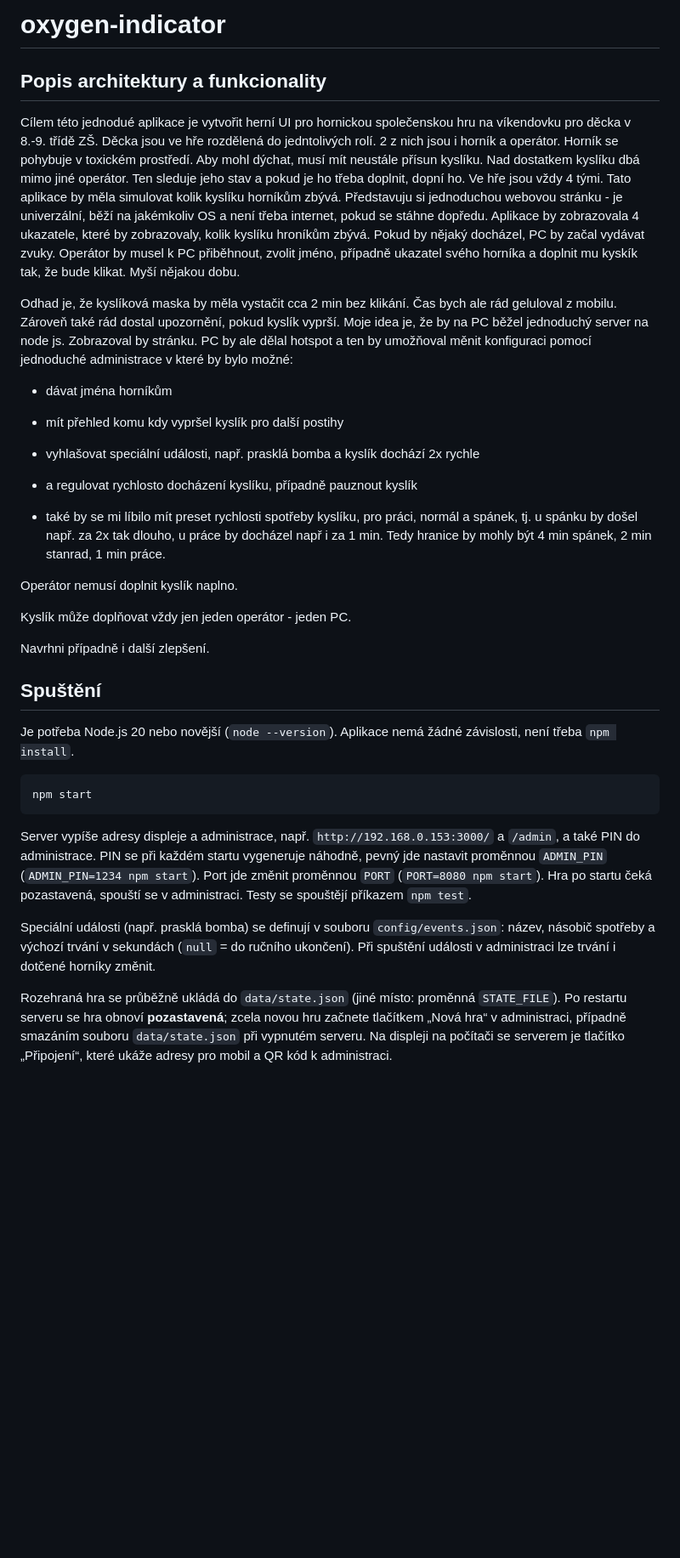
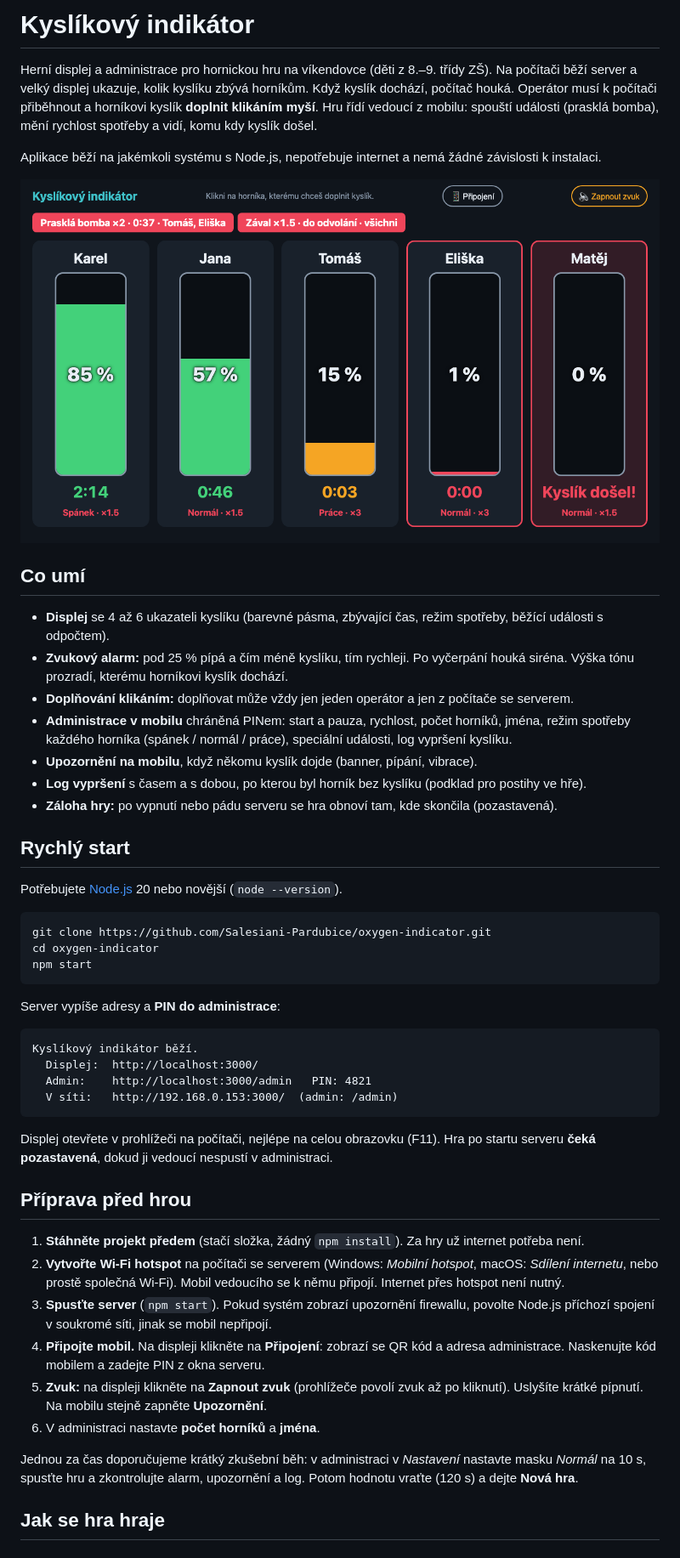
Before and after one commit to Salesiani-Pardubice/oxygen-indicator, a Markdown page: README.md, the part around one of its changes. Shown at 85% size. GitHub-like rendering; pictures changed too: docs/screenshots/displej.png (added); blank space fills up the shorter version.

````diff
--- a/README.md
+++ b/README.md
@@ -1,34 +1,52 @@
-# oxygen-indicator
+# Kyslíkový indikátor
 
+Herní displej a administrace pro hornickou hru na víkendovce (děti z 8.–9. třídy ZŠ). Na počítači běží server a velký displej ukazuje, kolik kyslíku zbývá horníkům. Když kyslík dochází, počítač houká. Operátor musí k počítači přiběhnout a horníkovi kyslík **doplnit klikáním myší**. Hru řídí vedoucí z mobilu: spouští události (prasklá bomba), mění rychlost spotřeby a vidí, komu kdy kyslík došel.
 
-## Popis architektury a funkcionality
+Aplikace běží na jakémkoli systému s Node.js, nepotřebuje internet a nemá žádné závislosti k instalaci.
 
-Cílem této jednodué aplikace je vytvořit herní UI pro hornickou společenskou hru na víkendovku pro děcka v 8.-9. třídě ZŠ. Děcka jsou ve hře rozdělená do jedntolivých rolí. 2 z nich jsou i horník a operátor. Horník se pohybuje v toxickém prostředí. Aby mohl dýchat, musí mít neustále přísun kyslíku. Nad dostatkem kyslíku dbá mimo jiné operátor. Ten sleduje jeho stav a pokud je ho třeba doplnit, dopní ho. Ve hře jsou vždy 4 tými. Tato aplikace by měla simulovat kolik kyslíku horníkům zbývá. Představuju si jednoduchou webovou stránku - je univerzální, běží na jakémkoliv OS a není třeba internet, pokud se stáhne dopředu. Aplikace by zobrazovala 4 ukazatele, které by zobrazovaly, kolik kyslíku hroníkům zbývá. Pokud by nějaký docházel, PC by začal vydávat zvuky. Operátor by musel k PC přiběhnout, zvolit jméno, případně ukazatel svého horníka a doplnit mu kyskík tak, že bude klikat. Myší nějakou dobu.
+![Displej na počítači](docs/screenshots/displej.png)
 
-Odhad je, že kyslíková maska by měla vystačit cca 2 min bez klikání. Čas bych ale rád geluloval z mobilu. Zároveň také rád dostal upozornění, pokud kyslík vyprší. Moje idea je, že by na PC běžel jednoduchý server na node js. Zobrazoval by stránku. PC by ale dělal hotspot a ten by umožňoval měnit konfiguraci pomocí jednoduché administrace v které by bylo možné:
-- dávat jména horníkům
-- mít přehled komu kdy vypršel kyslík pro další postihy
-- vyhlašovat speciální události, např. prasklá bomba a kyslík dochází 2x rychle
-- a regulovat rychlosto docházení kyslíku, případně pauznout kyslík
+## Co umí
 
-- také by se mi líbilo mít preset rychlosti spotřeby kyslíku, pro práci, normál a spánek, tj. u spánku by došel např. za 2x tak dlouho, u práce by docházel např i za 1 min. Tedy hranice by mohly být 4 min spánek, 2 min stanrad, 1 min práce.
+- **Displej** se 4 až 6 ukazateli kyslíku (barevné pásma, zbývající čas, režim spotřeby, běžící události s odpočtem).
+- **Zvukový alarm:** pod 25 % pípá a čím méně kyslíku, tím rychleji. Po vyčerpání houká siréna. Výška tónu prozradí, kterému horníkovi kyslík dochází.
+- **Doplňování klikáním:** doplňovat může vždy jen jeden operátor a jen z počítače se serverem.
+- **Administrace v mobilu** chráněná PINem: start a pauza, rychlost, počet horníků, jména, režim spotřeby každého horníka (spánek / normál / práce), speciální události, log vypršení kyslíku.
+- **Upozornění na mobilu**, když někomu kyslík dojde (banner, pípání, vibrace).
+- **Log vypršení** s časem a s dobou, po kterou byl horník bez kyslíku (podklad pro postihy ve hře).
+- **Záloha hry:** po vypnutí nebo pádu serveru se hra obnoví tam, kde skončila (pozastavená).
 
-Operátor nemusí doplnit kyslík naplno.
+## Rychlý start
 
-Kyslík může doplňovat vždy jen jeden operátor - jeden PC.
-
-Navrhni případně i další zlepšení.
-
-## Spuštění
-
-Je potřeba Node.js 20 nebo novější (`node --version`). Aplikace nemá žádné závislosti, není třeba `npm install`.
+Potřebujete [Node.js](https://nodejs.org/) 20 nebo novější (`node --version`).
 
 ```
+git clone https://github.com/Salesiani-Pardubice/oxygen-indicator.git
+cd oxygen-indicator
 npm start
 ```
 
-Server vypíše adresy displeje a administrace, např. `http://192.168.0.153:3000/` a `/admin`, a také PIN do administrace. PIN se při každém startu vygeneruje náhodně, pevný jde nastavit proměnnou `ADMIN_PIN` (`ADMIN_PIN=1234 npm start`). Port jde změnit proměnnou `PORT` (`PORT=8080 npm start`). Hra po startu čeká pozastavená, spouští se v administraci. Testy se spouštějí příkazem `npm test`.
+Server vypíše adresy a **PIN do administrace**:
 
-Speciální události (např. prasklá bomba) se definují v souboru `config/events.json`: název, násobič spotřeby a výchozí trvání v sekundách (`null` = do ručního ukončení). Při spuštění události v administraci lze trvání i dotčené horníky změnit.
+```
+Kyslíkový indikátor běží.
+  Displej:  http://localhost:3000/
+  Admin:    http://localhost:3000/admin   PIN: 4821
+  V síti:   http://192.168.0.153:3000/  (admin: /admin)
+```
 
-Rozehraná hra se průběžně ukládá do `data/state.json` (jiné místo: proměnná `STATE_FILE`). Po restartu serveru se hra obnoví **pozastavená**; zcela novou hru začnete tlačítkem „Nová hra“ v administraci, případně smazáním souboru `data/state.json` při vypnutém serveru. Na displeji na počítači se serverem je tlačítko „Připojení“, které ukáže adresy pro mobil a QR kód k administraci.
+Displej otevřete v prohlížeči na počítači, nejlépe na celou obrazovku (F11). Hra po startu serveru **čeká pozastavená**, dokud ji vedoucí nespustí v administraci.
+
+## Příprava před hrou
+
+1. **Stáhněte projekt předem** (stačí složka, žádný `npm install`). Za hry už internet potřeba není.
+2. **Vytvořte Wi-Fi hotspot** na počítači se serverem (Windows: *Mobilní hotspot*, macOS: *Sdílení internetu*, nebo prostě společná Wi-Fi). Mobil vedoucího se k němu připojí. Internet přes hotspot není nutný.
+3. **Spusťte server** (`npm start`). Pokud systém zobrazí upozornění firewallu, povolte Node.js příchozí spojení v soukromé síti, jinak se mobil nepřipojí.
+4. **Připojte mobil.** Na displeji klikněte na **Připojení**: zobrazí se QR kód a adresa administrace. Naskenujte kód mobilem a zadejte PIN z okna serveru.
+5. **Zvuk:** na displeji klikněte na **Zapnout zvuk** (prohlížeče povolí zvuk až po kliknutí). Uslyšíte krátké pípnutí. Na mobilu stejně zapněte **Upozornění**.
+6. V administraci nastavte **počet horníků** a **jména**.
+
+Jednou za čas doporučujeme krátký zkušební běh: v administraci v *Nastavení* nastavte masku *Normál* na 10 s, spusťte hru a zkontrolujte alarm, upozornění a log. Potom hodnotu vraťte (120 s) a dejte **Nová hra**.
+
+## Jak se hra hraje
+
````
Also changed, not shown: other parts of README.md (+59 -0 lines), .github/pull_request_template.md (added, +13 -0 lines), AGENTS.md (+4 -2 lines), CONTRIBUTING.md (added, +44 -0 lines), docs/puvodni-zadani.md (added, +21 -0 lines), docs/screenshots/admin-hornici-log.png (added), docs/screenshots/admin-hra.png (added), docs/screenshots/displej-doplnovani.png (added), 2 other files.
